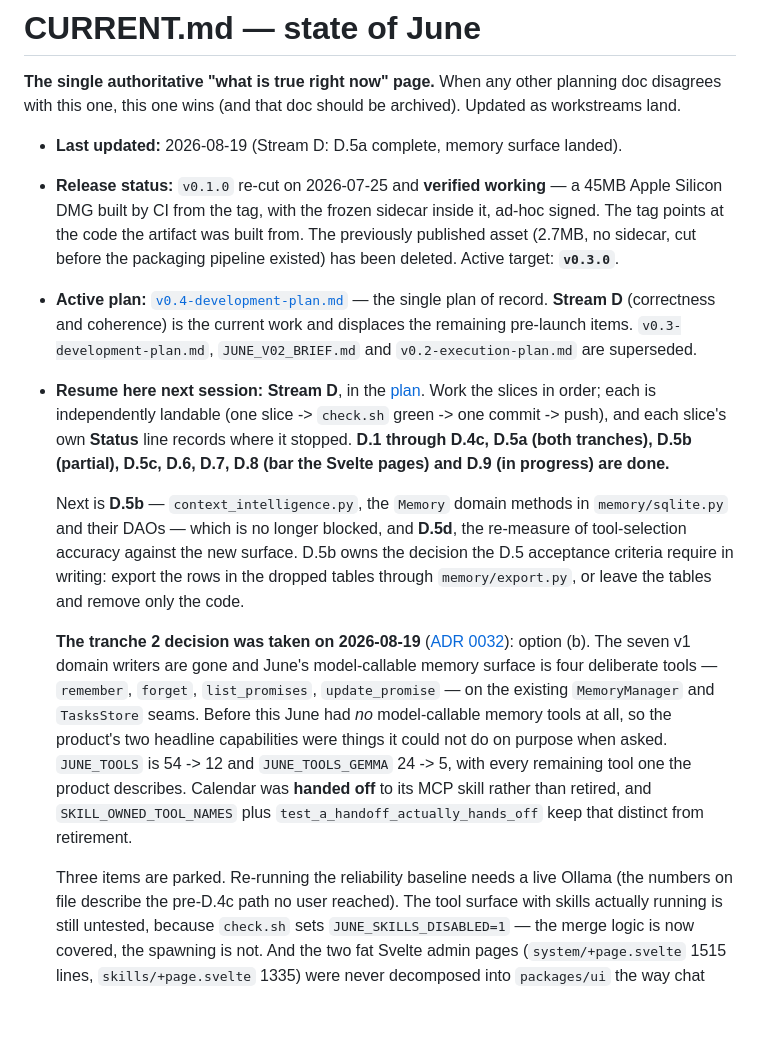
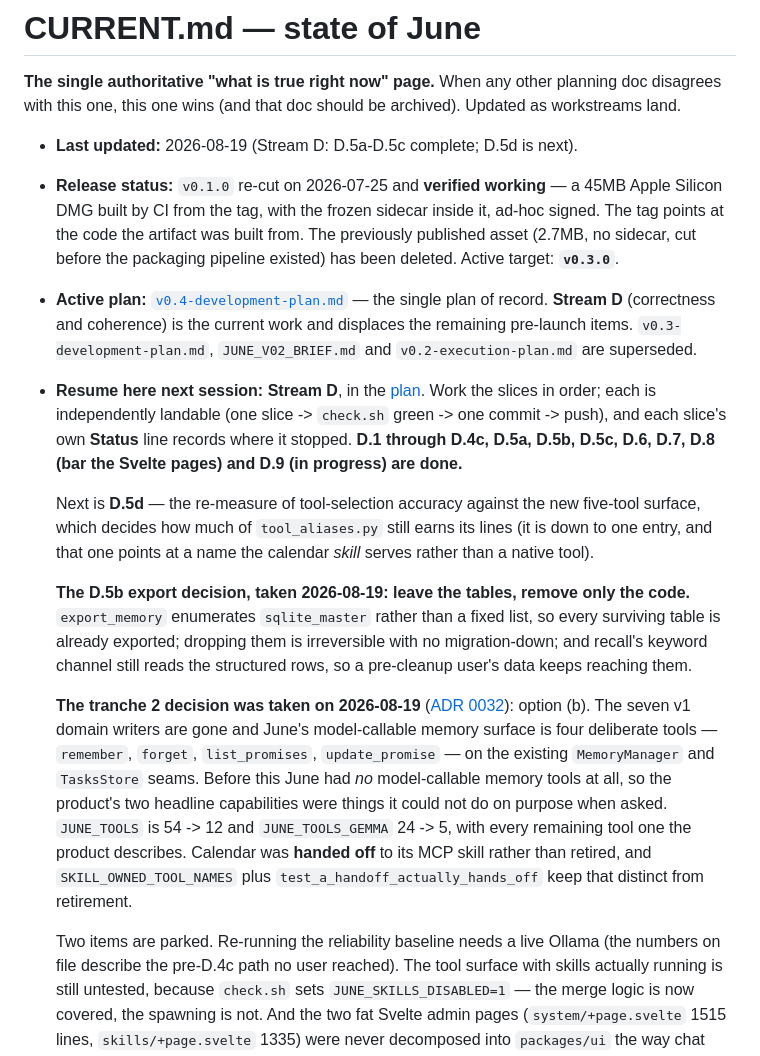
Before and after one commit to IrgenSlj/JuneAI, a Markdown page: docs/CURRENT.md, the part around the change. Rendered like a GitHub page; blank space fills up the shorter version.

```diff
--- a/docs/CURRENT.md
+++ b/docs/CURRENT.md
@@ -4,7 +4,7 @@
 planning doc disagrees with this one, this one wins (and that doc should be
 archived). Updated as workstreams land.
 
-- **Last updated:** 2026-08-19 (Stream D: D.5a complete, memory surface landed).
+- **Last updated:** 2026-08-19 (Stream D: D.5a-D.5c complete; D.5d is next).
 - **Release status:** `v0.1.0` re-cut on 2026-07-25 and **verified working** — a
   45MB Apple Silicon DMG built by CI from the tag, with the frozen sidecar inside
   it, ad-hoc signed. The tag points at the code the artifact was built from. The
@@ -18,15 +18,19 @@ archived). Updated as workstreams land.
   [plan](product/v0.4-development-plan.md). Work the slices in order; each is
   independently landable (one slice -> `check.sh` green -> one commit -> push),
   and each slice's own **Status** line records where it stopped.
-  **D.1 through D.4c, D.5a (both tranches), D.5b (partial), D.5c, D.6, D.7,
-  D.8 (bar the Svelte pages) and D.9 (in progress) are done.**
+  **D.1 through D.4c, D.5a, D.5b, D.5c, D.6, D.7, D.8 (bar the Svelte pages)
+  and D.9 (in progress) are done.**
 
-  Next is **D.5b** — `context_intelligence.py`, the `Memory` domain methods in
-  `memory/sqlite.py` and their DAOs — which is no longer blocked, and **D.5d**,
-  the re-measure of tool-selection accuracy against the new surface. D.5b owns
-  the decision the D.5 acceptance criteria require in writing: export the rows in
-  the dropped tables through `memory/export.py`, or leave the tables and remove
-  only the code.
+  Next is **D.5d** — the re-measure of tool-selection accuracy against the new
+  five-tool surface, which decides how much of `tool_aliases.py` still earns its
+  lines (it is down to one entry, and that one points at a name the calendar
+  *skill* serves rather than a native tool).
+
+  **The D.5b export decision, taken 2026-08-19: leave the tables, remove only
+  the code.** `export_memory` enumerates `sqlite_master` rather than a fixed
+  list, so every surviving table is already exported; dropping them is
+  irreversible with no migration-down; and recall's keyword channel still reads
+  the structured rows, so a pre-cleanup user's data keeps reaching them.
 
   **The tranche 2 decision was taken on 2026-08-19** ([ADR 0032](decisions/0032-model-callable-memory-surface.md)):
   option (b). The seven v1 domain writers are gone and June's model-callable
@@ -39,7 +43,7 @@ archived). Updated as workstreams land.
   to its MCP skill rather than retired, and `SKILL_OWNED_TOOL_NAMES` plus
   `test_a_handoff_actually_hands_off` keep that distinct from retirement.
 
-  Three items are parked. Re-running the reliability baseline needs a live
+  Two items are parked. Re-running the reliability baseline needs a live
   Ollama (the numbers on file describe the pre-D.4c path no user reached). The
   tool surface with skills actually running is still untested, because
   `check.sh` sets `JUNE_SKILLS_DISABLED=1` — the merge logic is now covered, the
```
Also changed, not shown: docs/product/v0.4-development-plan.md (+29 -4 lines).
